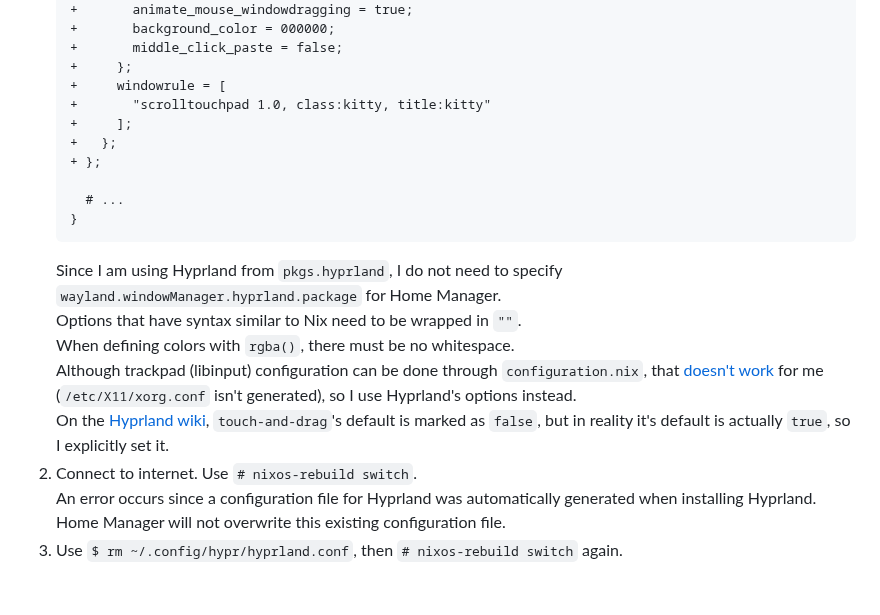
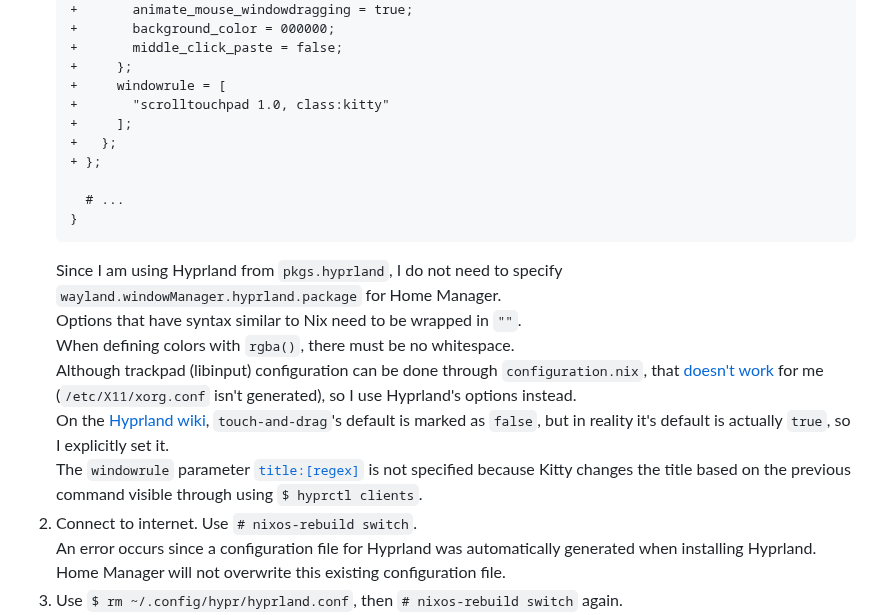
Before and after one commit to 0dpe/Linux-Journey, a Markdown page: README.md, the part around the change. Drawn GitHub-style; blank space fills up the shorter version.

```diff
--- a/README.md
+++ b/README.md
@@ -734,7 +734,7 @@ Using [Home Manager](https://nix-community.github.io/home-manager/options.xhtml#
    +       middle_click_paste = false;
    +     };
    +     windowrule = [
-   +       "scrolltouchpad 1.0, class:kitty, title:kitty"
+   +       "scrolltouchpad 1.0, class:kitty"
    +     ];
    +   };
    + };
@@ -746,7 +746,8 @@ Using [Home Manager](https://nix-community.github.io/home-manager/options.xhtml#
    Options that have syntax similar to Nix need to be wrapped in `""`.\
    When defining colors with `rgba()`, there must be no whitespace.\
    Although trackpad (libinput) configuration can be done through `configuration.nix`, that [doesn't work](https://discourse.nixos.org/t/xorg-libinput-configuration-seems-to-be-ignored/15504 "NixOS Help") for me (`/etc/X11/xorg.conf` isn't generated), so I use Hyprland's options instead.\
-   On the [Hyprland wiki](https://wiki.hyprland.org/Configuring/Variables/#touchpad:~:text=bool-,false,-Touchdevice), `touch-and-drag`'s default is marked as `false`, but in reality it's default is actually `true`, so I explicitly set it.
+   On the [Hyprland wiki](https://wiki.hyprland.org/Configuring/Variables/#touchpad:~:text=bool-,false,-Touchdevice), `touch-and-drag`'s default is marked as `false`, but in reality it's default is actually `true`, so I explicitly set it.\
+   The `windowrule` parameter [`title:[regex]`](https://wiki.hyprland.org/Configuring/Window-Rules/#syntax "Hyprland Wiki") is not specified because Kitty changes the title based on the previous command visible through using `$ hyprctl clients`.
 1. Connect to internet. Use `# nixos-rebuild switch`.\
    An error occurs since a configuration file for Hyprland was automatically generated when installing Hyprland. Home Manager will not overwrite this existing configuration file.
 1. Use `$ rm ~/.config/hypr/hyprland.conf`, then `# nixos-rebuild switch` again.\
```
